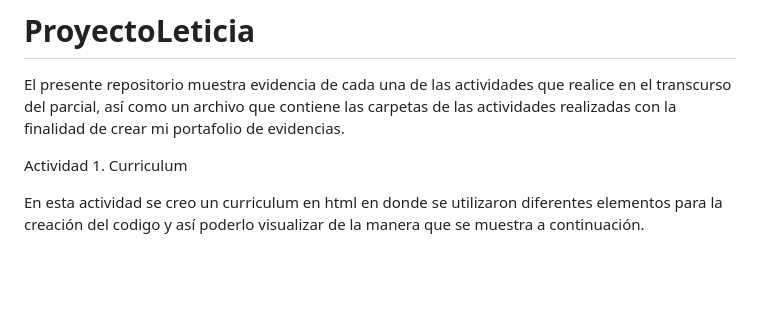
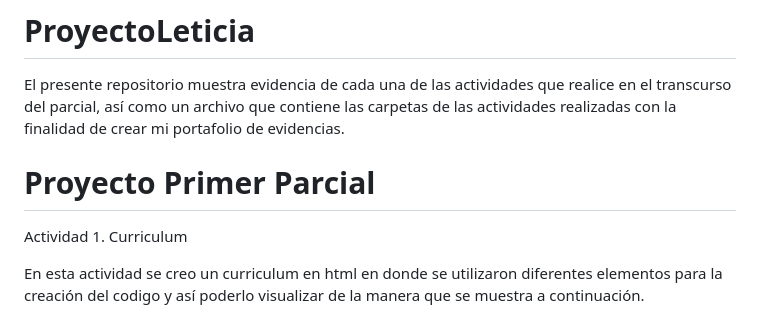
Before and after one commit to Leticia297/ProyectoLeticia, a Markdown page: README.md, the part around the change. GitHub-like rendering; blank space fills up the shorter version.

Commit message:
Leticia README.md

```diff
--- a/README.md
+++ b/README.md
@@ -1,5 +1,7 @@
 # ProyectoLeticia
 El presente repositorio muestra evidencia de cada una de las actividades que realice en el transcurso del parcial, así como un archivo que contiene las carpetas de las actividades realizadas con la finalidad de crear mi portafolio de evidencias.
+
+# Proyecto Primer Parcial
 
 Actividad 1. Curriculum
 
```
